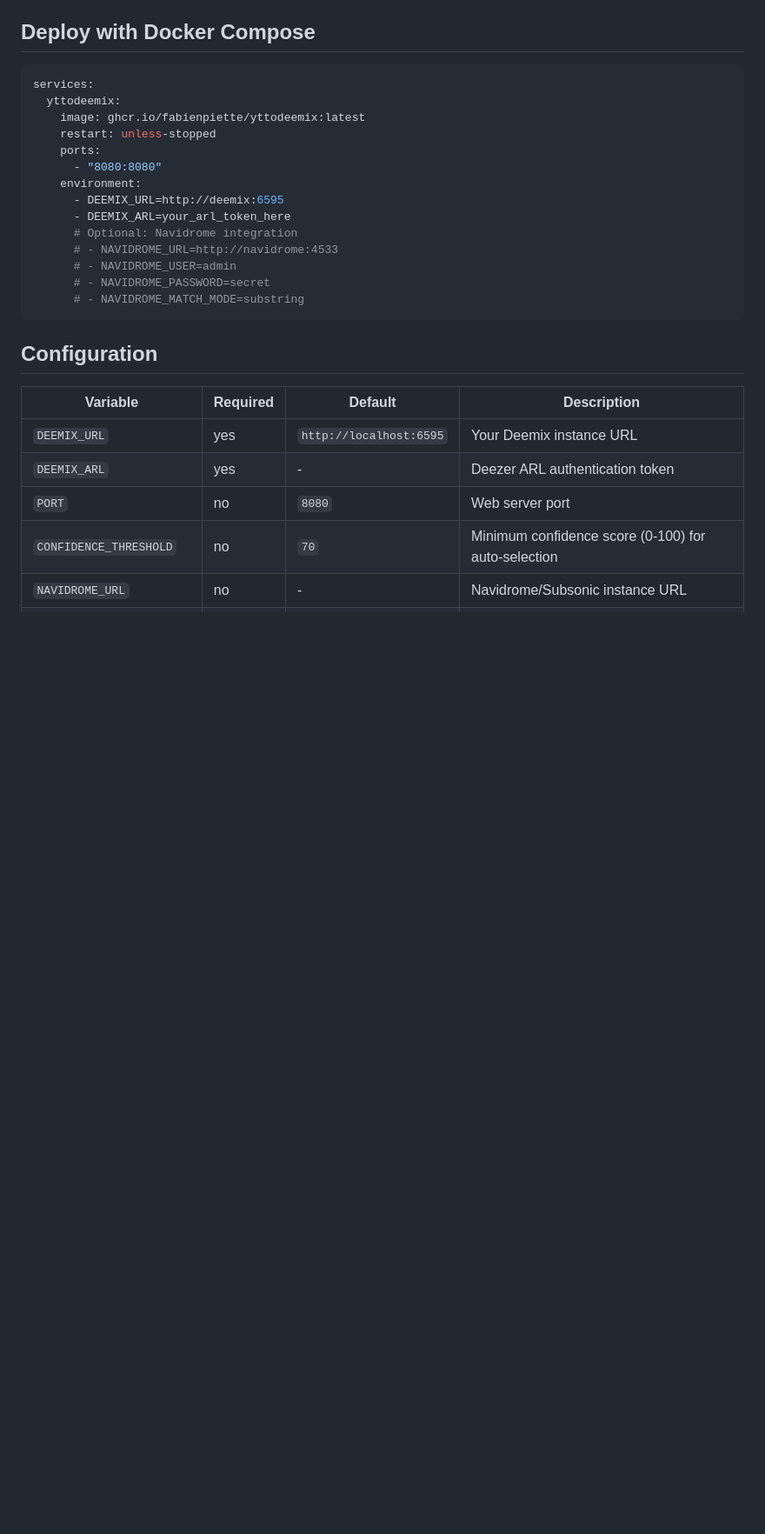
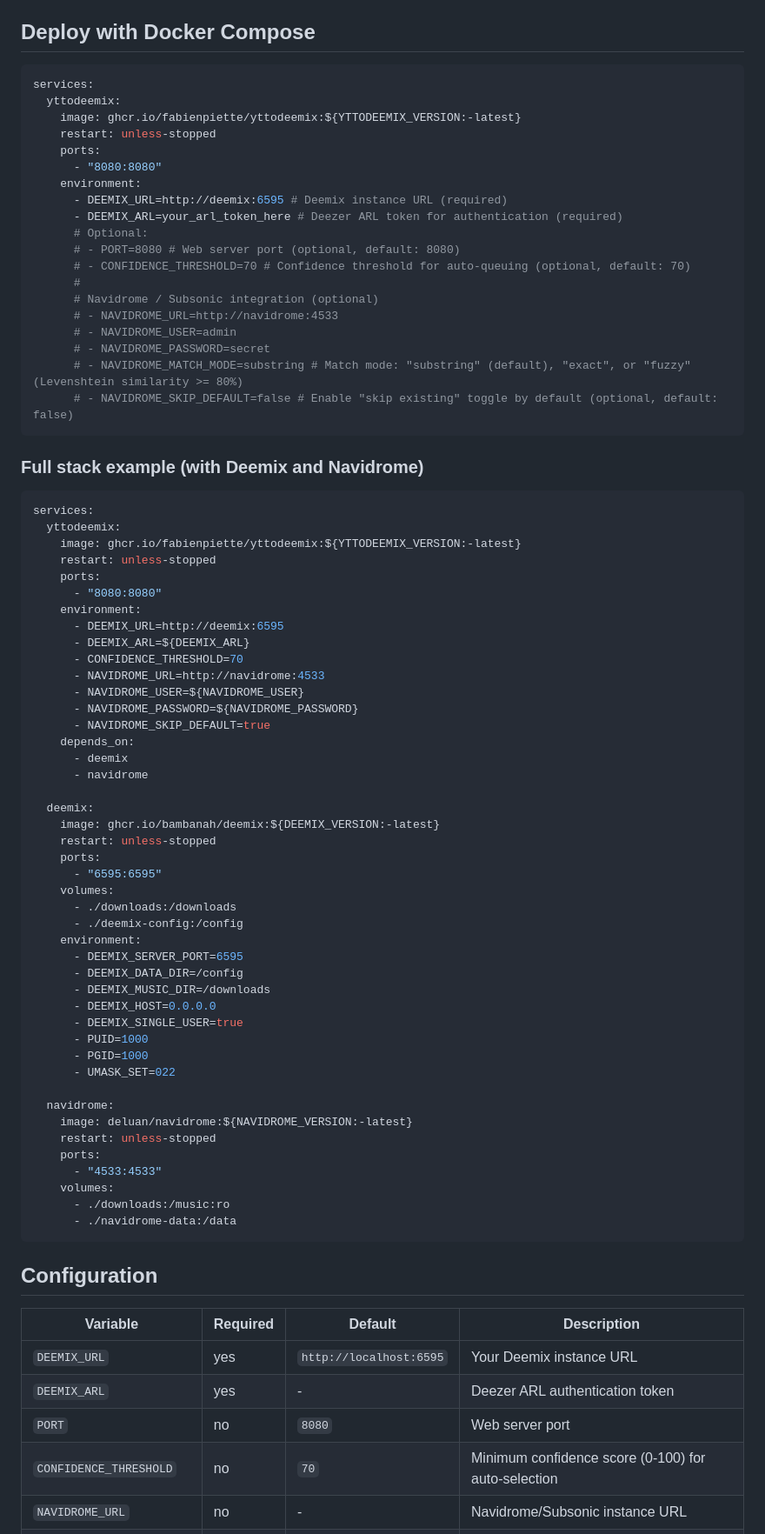
Before and after one commit to fabienpiette/yt-to-deemix, a Markdown page: README.md, the part around the change. Shown at 87% size. GitHub-like rendering; blank space fills up the shorter version.

Commit message:
docs: expand Docker Compose section with full stack example

````diff
--- a/README.md
+++ b/README.md
@@ -57,18 +57,72 @@ Open `http://localhost:8080` in your browser.
 ```yaml
 services:
   yttodeemix:
-    image: ghcr.io/fabienpiette/yttodeemix:latest
+    image: ghcr.io/fabienpiette/yttodeemix:${YTTODEEMIX_VERSION:-latest}
+    restart: unless-stopped
+    ports:
+      - "8080:8080"
+    environment:
+      - DEEMIX_URL=http://deemix:6595 # Deemix instance URL (required)
+      - DEEMIX_ARL=your_arl_token_here # Deezer ARL token for authentication (required)
+      # Optional:
+      # - PORT=8080 # Web server port (optional, default: 8080)
+      # - CONFIDENCE_THRESHOLD=70 # Confidence threshold for auto-queuing (optional, default: 70)
+      #
+      # Navidrome / Subsonic integration (optional)
+      # - NAVIDROME_URL=http://navidrome:4533
+      # - NAVIDROME_USER=admin
+      # - NAVIDROME_PASSWORD=secret
+      # - NAVIDROME_MATCH_MODE=substring # Match mode: "substring" (default), "exact", or "fuzzy" (Levenshtein similarity >= 80%)
+      # - NAVIDROME_SKIP_DEFAULT=false # Enable "skip existing" toggle by default (optional, default: false)
+```
+
+### Full stack example (with Deemix and Navidrome)
+
+```yaml
+services:
+  yttodeemix:
+    image: ghcr.io/fabienpiette/yttodeemix:${YTTODEEMIX_VERSION:-latest}
     restart: unless-stopped
     ports:
       - "8080:8080"
     environment:
       - DEEMIX_URL=http://deemix:6595
-      - DEEMIX_ARL=your_arl_token_here
-      # Optional: Navidrome integration
-      # - NAVIDROME_URL=http://navidrome:4533
-      # - NAVIDROME_USER=admin
-      # - NAVIDROME_PASSWORD=secret
-      # - NAVIDROME_MATCH_MODE=substring
+      - DEEMIX_ARL=${DEEMIX_ARL}
+      - CONFIDENCE_THRESHOLD=70
+      - NAVIDROME_URL=http://navidrome:4533
+      - NAVIDROME_USER=${NAVIDROME_USER}
+      - NAVIDROME_PASSWORD=${NAVIDROME_PASSWORD}
+      - NAVIDROME_SKIP_DEFAULT=true
+    depends_on:
+      - deemix
+      - navidrome
+
+  deemix:
+    image: ghcr.io/bambanah/deemix:${DEEMIX_VERSION:-latest}
+    restart: unless-stopped
+    ports:
+      - "6595:6595"
+    volumes:
+      - ./downloads:/downloads
+      - ./deemix-config:/config
+    environment:
+      - DEEMIX_SERVER_PORT=6595
+      - DEEMIX_DATA_DIR=/config
+      - DEEMIX_MUSIC_DIR=/downloads
+      - DEEMIX_HOST=0.0.0.0
+      - DEEMIX_SINGLE_USER=true
+      - PUID=1000
+      - PGID=1000
+      - UMASK_SET=022
+
+  navidrome:
+    image: deluan/navidrome:${NAVIDROME_VERSION:-latest}
+    restart: unless-stopped
+    ports:
+      - "4533:4533"
+    volumes:
+      - ./downloads:/music:ro
+      - ./navidrome-data:/data
 ```
 
 ## Configuration
````
